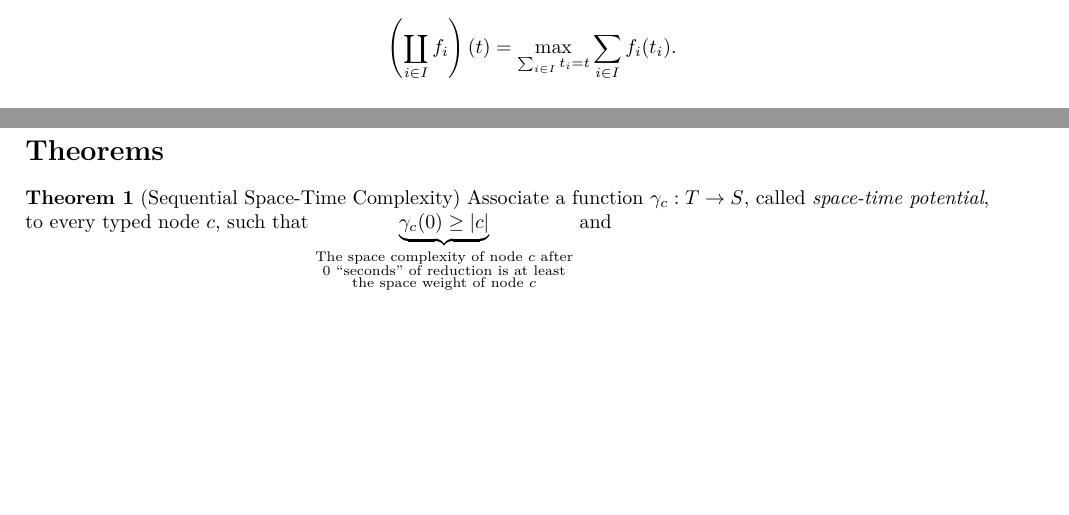
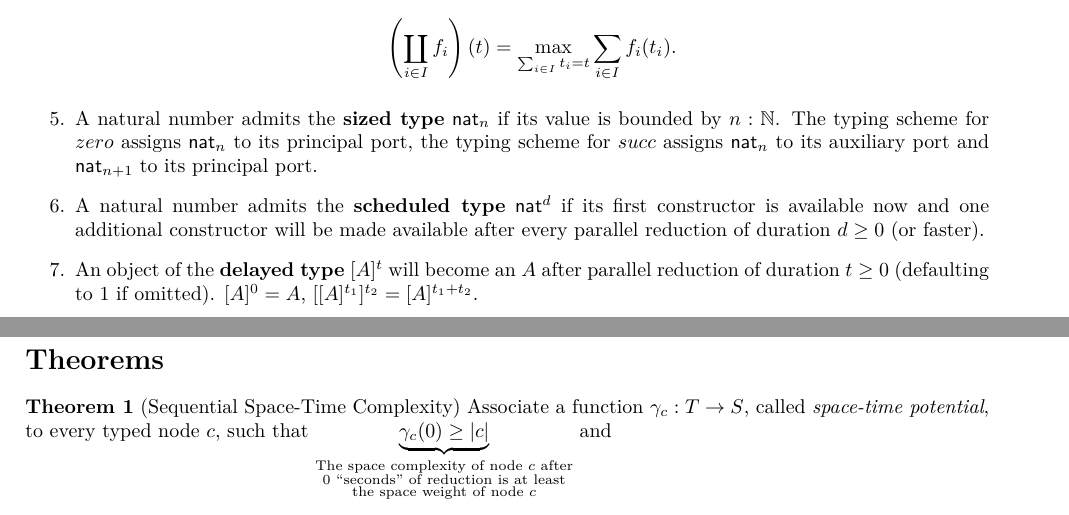
Before and after one commit to viluon/complexity-of-interaction, a LaTeX document (handout.tex): two parts of pages 1 and 2 of 2, joined at a grey line, cut so that both start at the same text, the shorter picture padded with empty space. Compiled offline with XeLaTeX.

Commit message:
Define types

```diff
--- a/handout.tex
+++ b/handout.tex
@@ -88,6 +88,18 @@
 	defined as \[
 		\left(\coprod_{i \in I} f_i\right)(t) = \max_{\sum_{i \in I} t_i = t} \sum_{i \in I} f_i(t_i)
 	.\]
+
+\item A natural number admits the \textbf{sized type} $\mathsf{nat}_n$ if its value is bounded by
+	$n : \mathbb{N}$. The typing scheme for $zero$ assigns $\mathsf{nat}_n$ to its principal port,
+	the typing scheme for $succ$ assigns $\mathsf{nat}_n$ to its auxiliary port and
+	$\mathsf{nat}_{n + 1}$ to its principal port.
+
+\item A natural number admits the \textbf{scheduled type} $\mathsf{nat}^d$ if its first constructor is
+	available now and one additional constructor will be made available after every parallel
+	reduction of duration $d \ge 0$ (or faster).
+
+\item An object of the \textbf{delayed type} $[A]^t$ will become an $A$ after parallel reduction of duration
+	$t \ge 0$ (defaulting to 1 if omitted). $[A]^0 = A$, $[[A]^{t_1}]^{t_2} = [A]^{t_1 + t_2}$.
 \end{enumerate}
 
 \section*{Theorems}
```
